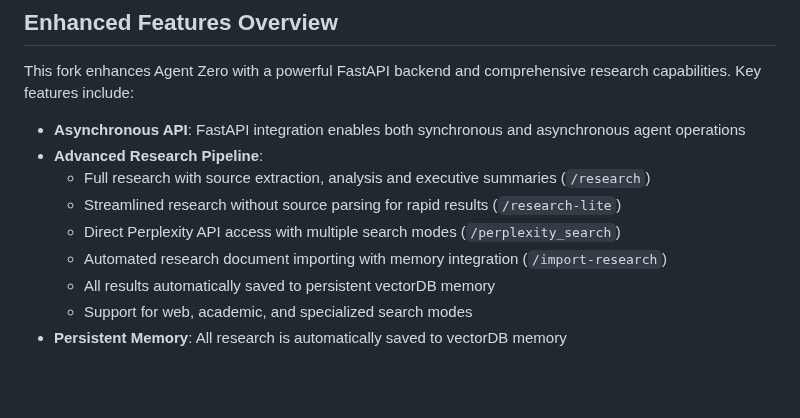
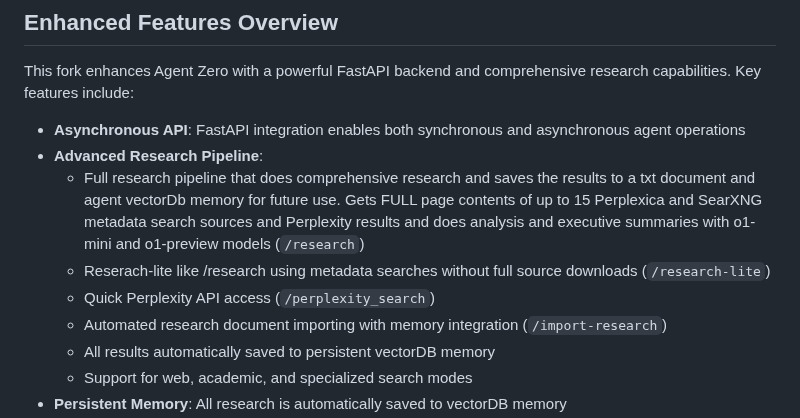
Before and after one commit to mattmaas/fastAPI-for-agent-zero-docker, a Markdown page: README.md, the part around the change. GitHub-like rendering; blank space fills up the shorter version.

Commit message:
feat: Enhance Agent Zero with FastAPI backend and comprehensive research pipeline

```diff
--- a/README.md
+++ b/README.md
@@ -4,9 +4,9 @@ This fork enhances Agent Zero with a powerful FastAPI backend and comprehensive
 
 - **Asynchronous API**: FastAPI integration enables both synchronous and asynchronous agent operations
 - **Advanced Research Pipeline**:
-  - Full research with source extraction, analysis and executive summaries (`/research`)
-  - Streamlined research without source parsing for rapid results (`/research-lite`)
-  - Direct Perplexity API access with multiple search modes (`/perplexity_search`)
+  - Full research pipeline that does comprehensive research and saves the results to a txt document and agent vectorDb memory for future use. Gets FULL page contents of up to 15 Perplexica and SearXNG metadata search sources and Perplexity results and does analysis and executive summaries with o1-mini and o1-preview models (`/research`)
+  - Reserach-lite like /research using metadata searches without full source downloads (`/research-lite`)
+  - Quick Perplexity API access (`/perplexity_search`)
   - Automated research document importing with memory integration (`/import-research`)
   - All results automatically saved to persistent vectorDB memory
   - Support for web, academic, and specialized search modes
```
